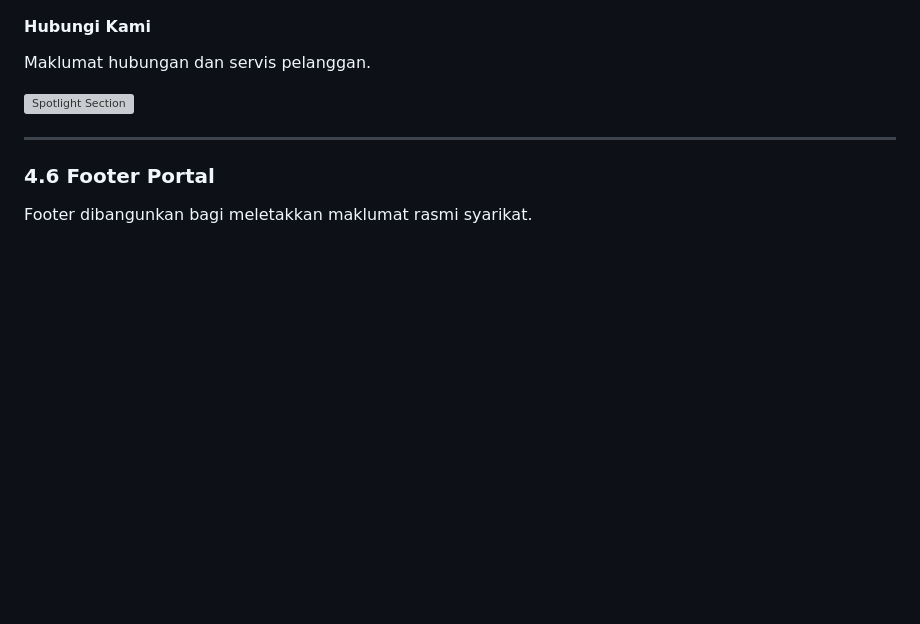
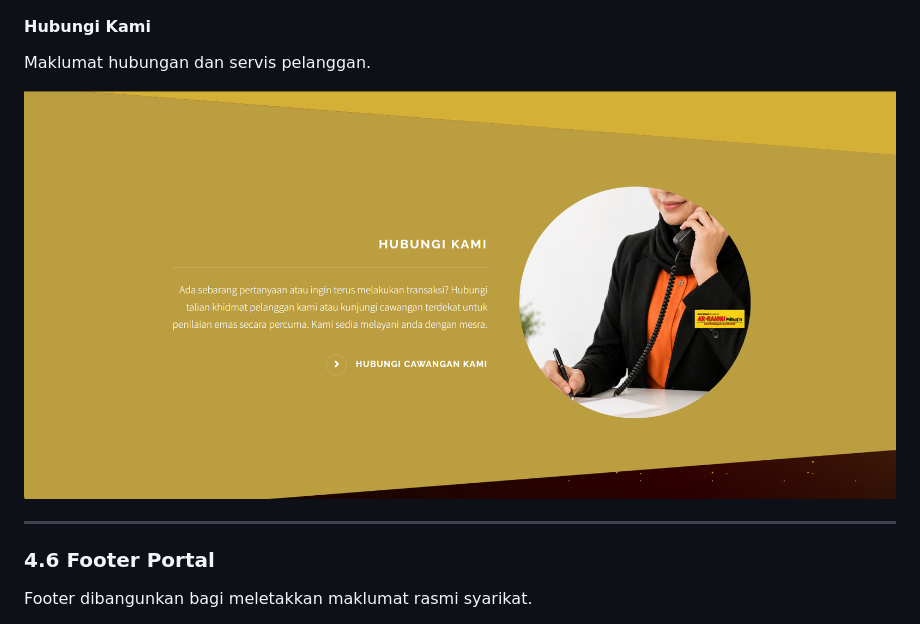
Before and after one commit to EcahXD/Arrahnu-Official-Portal, a Markdown page: docs/04-Implimentasi Kod/04-01-Laman Utama.md, the part around the change. Drawn GitHub-style; blank space fills up the shorter version; grey boxes are pictures that could not be loaded.

Commit message:
Update spotlight image in main page documentation

```diff
--- a/docs/04-Implimentasi Kod/04-01-Laman Utama.md
+++ b/docs/04-Implimentasi Kod/04-01-Laman Utama.md
@@ -212,7 +212,7 @@ Maklumat harga emas dan nilai pinjaman.
 
 Maklumat hubungan dan servis pelanggan.
 
-![Spotlight Section](portaldemoimages/spotlight4.png)
+![Spotlight Section](portaldemoimages/spotlight5.png)
 
 ---
 
```
